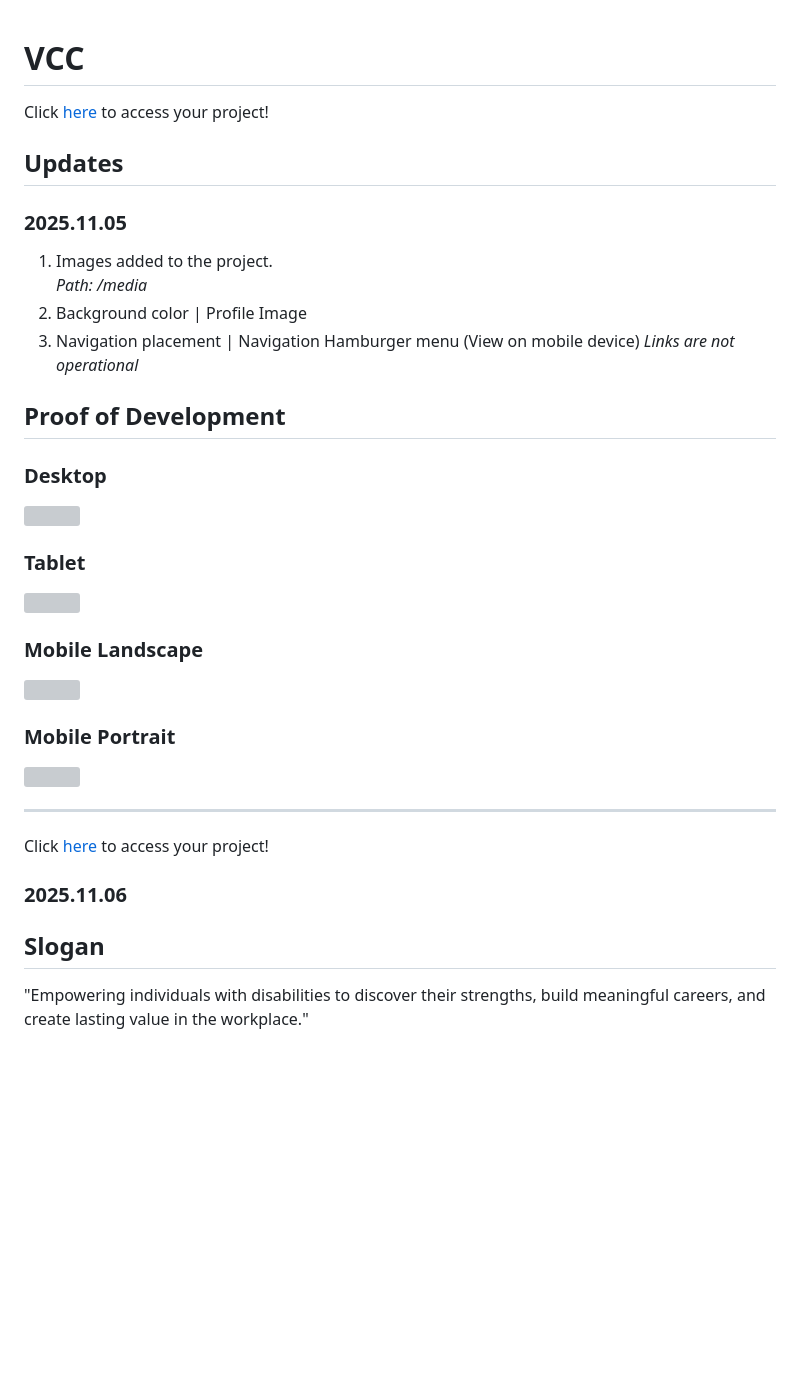
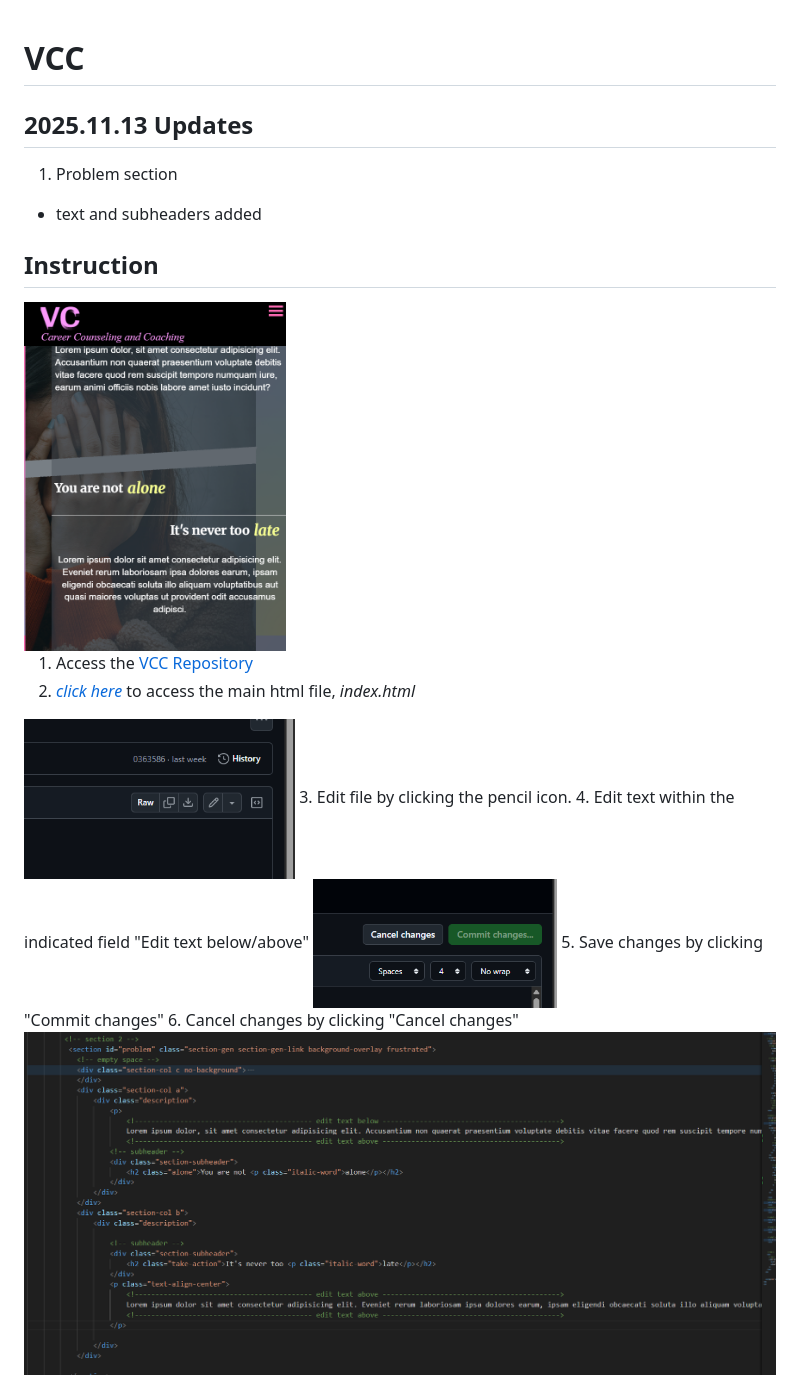
Before and after one commit to index-daddy372466/VCC, a Markdown page: readme.MD, the part around the change. GitHub-like rendering; pictures changed too: media/info/editfile.png (added), media/info/save.png (added), media/info/vcc_problem_template.png (added); blank space fills up the shorter version; grey boxes are pictures that could not be loaded.

Commit message:
chore: allow client to edit

```diff
--- a/readme.MD
+++ b/readme.MD
@@ -1,5 +1,5 @@
 # VCC
-
+<!--
 Click <a href="https://index-daddy372466.github.io/VCC/">here</a> to access your project!
 ## Updates
 
@@ -45,4 +45,25 @@ Click <a href="https://index-daddy372466.github.io/VCC/">here</a> to access your
 
 ## Slogan
 
-"Empowering individuals with disabilities to discover their strengths, build meaningful careers, and create lasting value in the workplace."
+"Empowering individuals with disabilities to discover their strengths, build meaningful careers, and create lasting value in the workplace." -->
+
+
+## 2025.11.13 Updates
+
+1. Problem section
+- text and subheaders added
+
+## Instruction
+<img height=350 src="./media/info/vcc_problem_template.png" />
+
+1. Access the <a href="https://github.com/index-daddy372466/vcc">VCC Repository</a>
+2. <a style="text-decoration:none" href=https://github.com/index-daddy372466/VCC/blob/main/index.html><em style="border-bottom:.5px solid red;">click here</em></a> to access the main html file, <em>index.html</em>
+<img height=160 src="./media/info/editfile.png" />
+3. Edit file by clicking the pencil icon.
+4. Edit text within the indicated field "Edit text below/above"
+<img height=130 src="./media/info/save.png" />
+5. Save changes by clicking "Commit changes"
+6. Cancel changes by clicking "Cancel changes"
+<br>
+
+<img src="./media/info/vcc_state_problem.png" />
```
Also changed, not shown: media/info/readme.MD (line endings or trailing spaces), 3 other files.
